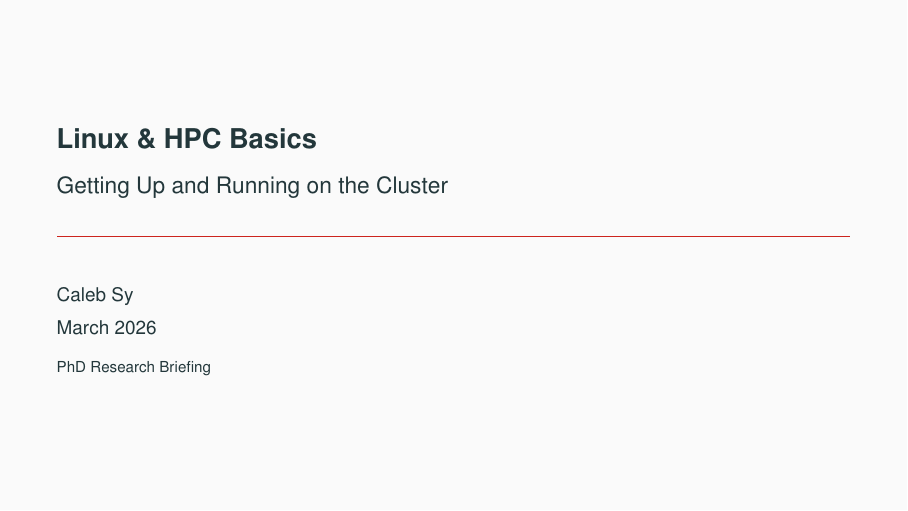
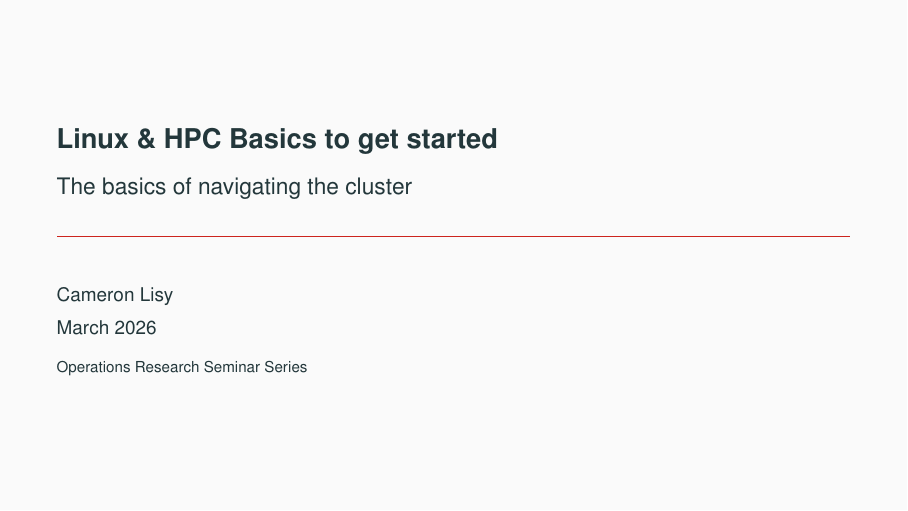
Before and after one commit to litejogger/beamer_prezzies, LaTeX slides (linux_hpc_intro.tex): page 1 of 12. Compiled offline with pdfLaTeX.

Commit message:
updated the title slide

```diff
--- a/linux_hpc_intro.tex
+++ b/linux_hpc_intro.tex
@@ -38,11 +38,11 @@
   belowskip=0.2em,
 }
 
-\title{Linux \& HPC Basics}
-\subtitle{Getting Up and Running on the Cluster}
-\author{Caleb Sy}
+\title{Linux \& HPC Basics to get started}
+\subtitle{The basics of navigating the cluster}
+\author{Cameron Lisy}
 \date{March 2026}
-\institute{PhD Research Briefing}
+\institute{Operations Research Seminar Series}
 
 \begin{document}
 
```
